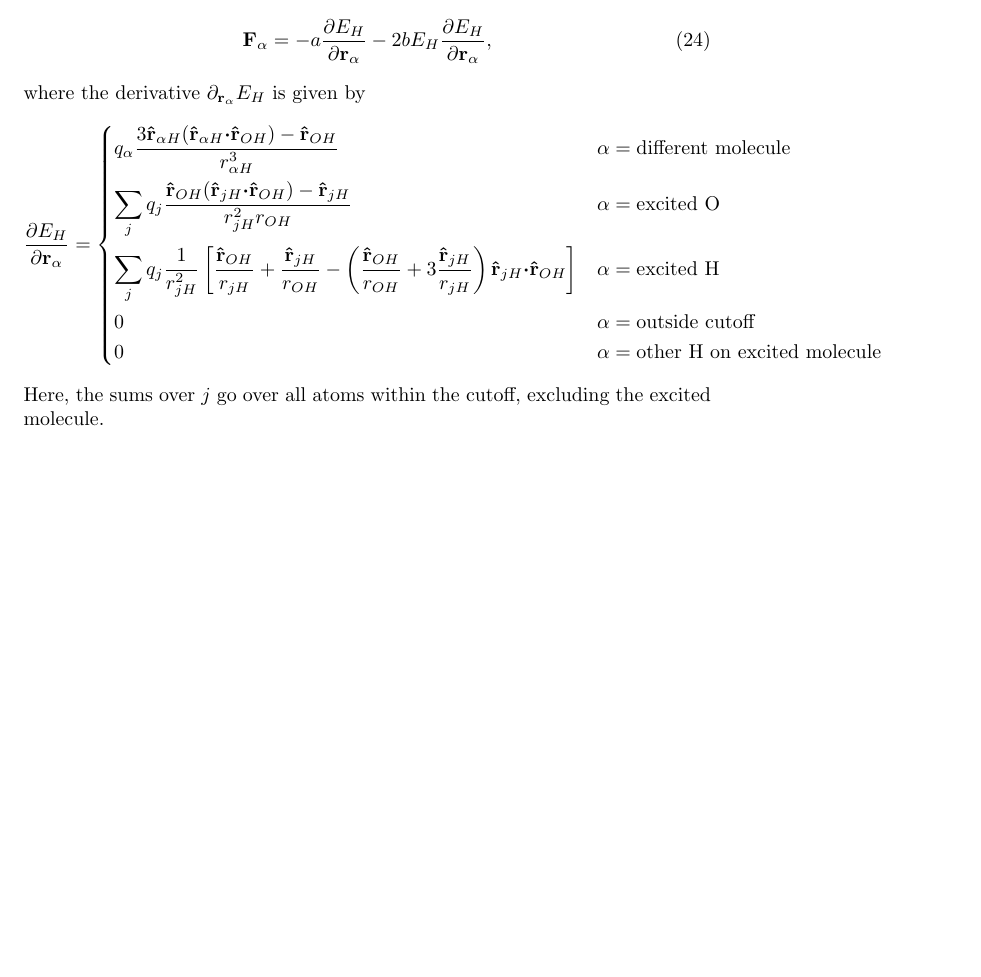
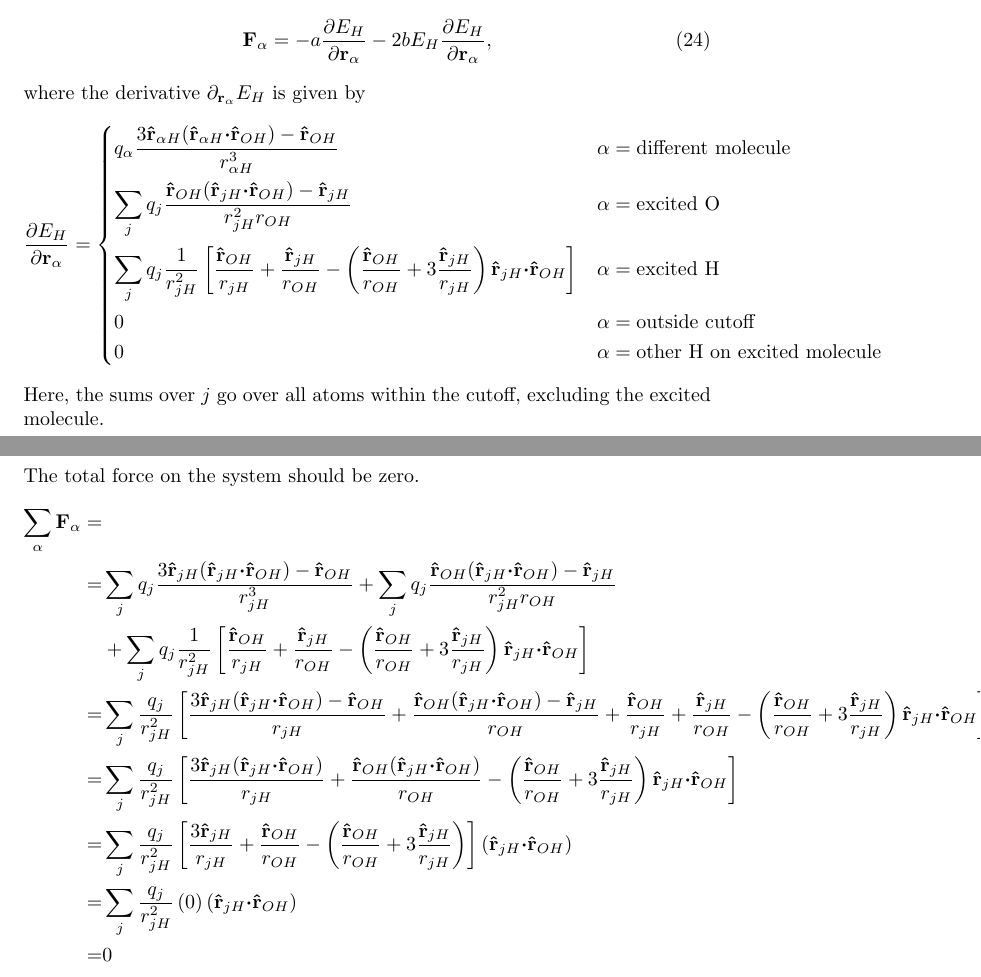
Before and after one commit to sstrong99/mapForce, a LaTeX document (mapForce.tex): part of page 6 of 6 before the commit and two parts of pages 6 and 7 of 7 after it, the two joined at a grey line, cut so that both start at the same text, the shorter picture padded with empty space. Compiled offline with pdfLaTeX.

Commit message:
checked for conservation

```diff
--- a/mapForce.tex
+++ b/mapForce.tex
@@ -204,5 +204,18 @@ q_\alpha \frac{ 3\vect{\hat r}_{\alpha H}(\vect{\hat r}_{\alpha H}\vect\cdot\vec
 \end{equation*}
 Here, the sums over $j$ go over all atoms within the cutoff, excluding the excited molecule.
 
+\section{Conservation}
+The total force on the system should be zero.
+\begin{align*}
+\sum_\alpha \vect F_\alpha =& \\
+=& \sum_j q_j \frac{ 3\vect{\hat r}_{j H}(\vect{\hat r}_{j H}\vect\cdot\vect{\hat r}_{OH}) - \vect{\hat r}_{OH}}{r_{j H}^3} + \sum_j q_j \frac{ \vect{\hat r}_{OH}(\vect{\hat r}_{jH}\vect\cdot\vect{\hat r}_{OH}) - \vect{\hat r}_{jH}}{r_{jH}^2r_{OH}} \\
+&+ \sum_j q_j \frac{1}{r_{jH}^2} \left[\frac{\vect{\hat r}_{OH}}{r_{jH}} + \frac{\vect{\hat r}_{jH}}{r_{OH}} - \left(\frac{\vect{\hat r}_{OH}}{r_{OH}} +3\frac{\vect{\hat r}_{jH}}{r_{jH}}\right) \vect{\hat r}_{jH}\vect\cdot\vect{\hat r}_{OH} \right] \\
+=& \sum_j \frac{q_j}{r_{jH}^2} \left[ \frac{ 3\vect{\hat r}_{j H}(\vect{\hat r}_{j H}\vect\cdot\vect{\hat r}_{OH}) - \vect{\hat r}_{OH}}{r_{j H}} + \frac{ \vect{\hat r}_{OH}(\vect{\hat r}_{jH}\vect\cdot\vect{\hat r}_{OH}) - \vect{\hat r}_{jH}}{r_{OH}} + \frac{\vect{\hat r}_{OH}}{r_{jH}} + \frac{\vect{\hat r}_{jH}}{r_{OH}} - \left(\frac{\vect{\hat r}_{OH}}{r_{OH}} +3\frac{\vect{\hat r}_{jH}}{r_{jH}}\right) \vect{\hat r}_{jH}\vect\cdot\vect{\hat r}_{OH} \right] \\
+=& \sum_j \frac{q_j}{r_{jH}^2} \left[ \frac{ 3\vect{\hat r}_{j H}(\vect{\hat r}_{j H}\vect\cdot\vect{\hat r}_{OH})}{r_{j H}} + \frac{ \vect{\hat r}_{OH}(\vect{\hat r}_{jH}\vect\cdot\vect{\hat r}_{OH})}{r_{OH}} - \left(\frac{\vect{\hat r}_{OH}}{r_{OH}} +3\frac{\vect{\hat r}_{jH}}{r_{jH}}\right) \vect{\hat r}_{jH}\vect\cdot\vect{\hat r}_{OH} \right] \\
+=& \sum_j \frac{q_j}{r_{jH}^2} \left[ \frac{ 3\vect{\hat r}_{j H}}{r_{j H}} + \frac{ \vect{\hat r}_{OH}}{r_{OH}} - \left(\frac{\vect{\hat r}_{OH}}{r_{OH}} +3\frac{\vect{\hat r}_{jH}}{r_{jH}}\right)  \right](\vect{\hat r}_{j H}\vect\cdot\vect{\hat r}_{OH}) \\
+=& \sum_j \frac{q_j}{r_{jH}^2} \left(0 \right)(\vect{\hat r}_{j H}\vect\cdot\vect{\hat r}_{OH}) \\
+=& 0
+\end{align*}
+
 
 \end{document}
```
